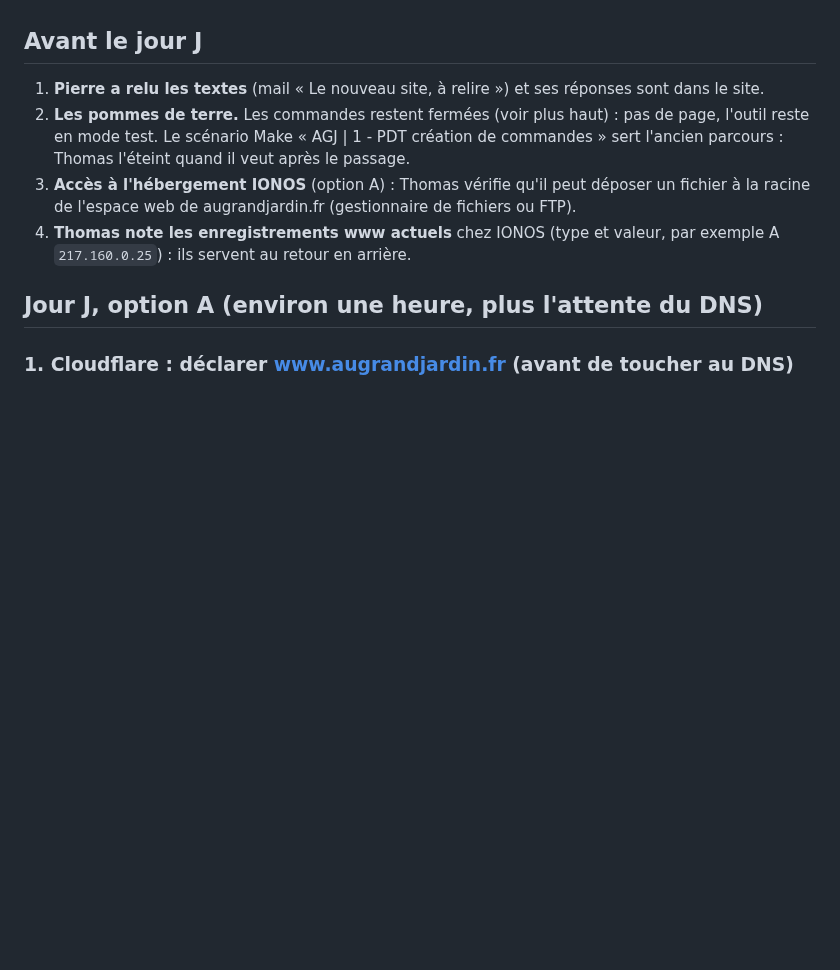
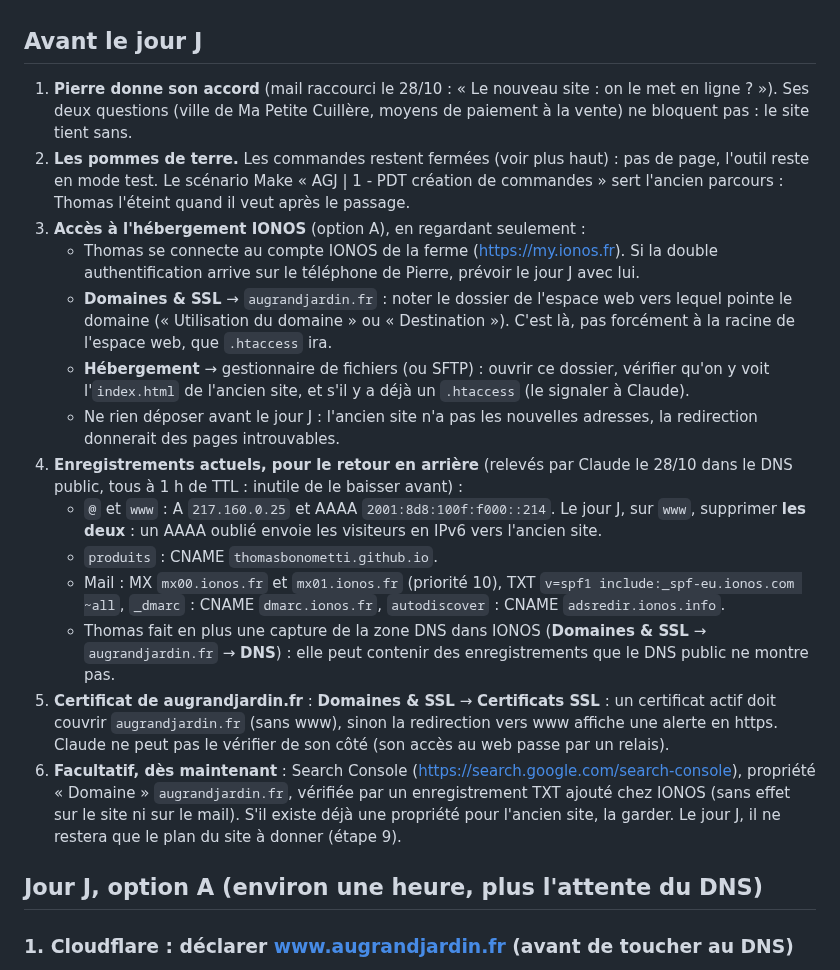
Before and after one commit to thomasbonometti/augrandjardin, a Markdown page: docs/plan-bascule.md, the part around the change. Drawn GitHub-style; blank space fills up the shorter version.

Commit message:
Plan de bascule : préparation IONOS sans rien changer, enregistrements DNS actuels relevés ; mail à Pierre raccourci
Co-Authored-By: Claude Opus 5.5 <noreply@anthropic.com>
Claude-Session: https://claude.ai/code/session_01JdeYwDU9nJrJGkpCnW7aJa

```diff
--- a/docs/plan-bascule.md
+++ b/docs/plan-bascule.md
@@ -44,10 +44,20 @@ Pour essayer une fonction sans l'ouvrir sur le site : une branche poussée sur G
 
 ## Avant le jour J
 
-1. **Pierre a relu les textes** (mail « Le nouveau site, à relire ») et ses réponses sont dans le site.
+1. **Pierre donne son accord** (mail raccourci le 28/10 : « Le nouveau site : on le met en ligne ? »). Ses deux questions (ville de Ma Petite Cuillère, moyens de paiement à la vente) ne bloquent pas : le site tient sans.
 2. **Les pommes de terre.** Les commandes restent fermées (voir plus haut) : pas de page, l'outil reste en mode test. Le scénario Make « AGJ | 1 - PDT création de commandes » sert l'ancien parcours : Thomas l'éteint quand il veut après le passage.
-3. **Accès à l'hébergement IONOS** (option A) : Thomas vérifie qu'il peut déposer un fichier à la racine de l'espace web de augrandjardin.fr (gestionnaire de fichiers ou FTP).
-4. **Thomas note les enregistrements www actuels** chez IONOS (type et valeur, par exemple A `217.160.0.25`) : ils servent au retour en arrière.
+3. **Accès à l'hébergement IONOS** (option A), en regardant seulement :
+   - Thomas se connecte au compte IONOS de la ferme (https://my.ionos.fr). Si la double authentification arrive sur le téléphone de Pierre, prévoir le jour J avec lui.
+   - **Domaines & SSL** → `augrandjardin.fr` : noter le dossier de l'espace web vers lequel pointe le domaine (« Utilisation du domaine » ou « Destination »). C'est là, pas forcément à la racine de l'espace web, que `.htaccess` ira.
+   - **Hébergement** → gestionnaire de fichiers (ou SFTP) : ouvrir ce dossier, vérifier qu'on y voit l'`index.html` de l'ancien site, et s'il y a déjà un `.htaccess` (le signaler à Claude).
+   - Ne rien déposer avant le jour J : l'ancien site n'a pas les nouvelles adresses, la redirection donnerait des pages introuvables.
+4. **Enregistrements actuels, pour le retour en arrière** (relevés par Claude le 28/10 dans le DNS public, tous à 1 h de TTL : inutile de le baisser avant) :
+   - `@` et `www` : A `217.160.0.25` et AAAA `2001:8d8:100f:f000::214`. Le jour J, sur `www`, supprimer **les deux** : un AAAA oublié envoie les visiteurs en IPv6 vers l'ancien site.
+   - `produits` : CNAME `thomasbonometti.github.io`.
+   - Mail : MX `mx00.ionos.fr` et `mx01.ionos.fr` (priorité 10), TXT `v=spf1 include:_spf-eu.ionos.com ~all`, `_dmarc` : CNAME `dmarc.ionos.fr`, `autodiscover` : CNAME `adsredir.ionos.info`.
+   - Thomas fait en plus une capture de la zone DNS dans IONOS (**Domaines & SSL** → `augrandjardin.fr` → **DNS**) : elle peut contenir des enregistrements que le DNS public ne montre pas.
+5. **Certificat de augrandjardin.fr** : **Domaines & SSL** → **Certificats SSL** : un certificat actif doit couvrir `augrandjardin.fr` (sans www), sinon la redirection vers www affiche une alerte en https. Claude ne peut pas le vérifier de son côté (son accès au web passe par un relais).
+6. **Facultatif, dès maintenant** : Search Console (https://search.google.com/search-console), propriété « Domaine » `augrandjardin.fr`, vérifiée par un enregistrement TXT ajouté chez IONOS (sans effet sur le site ni sur le mail). S'il existe déjà une propriété pour l'ancien site, la garder. Le jour J, il ne restera que le plan du site à donner (étape 9).
 
 ## Jour J, option A (environ une heure, plus l'attente du DNS)
 
```
Also changed, not shown: docs/passation.md (+2 -2 lines).
